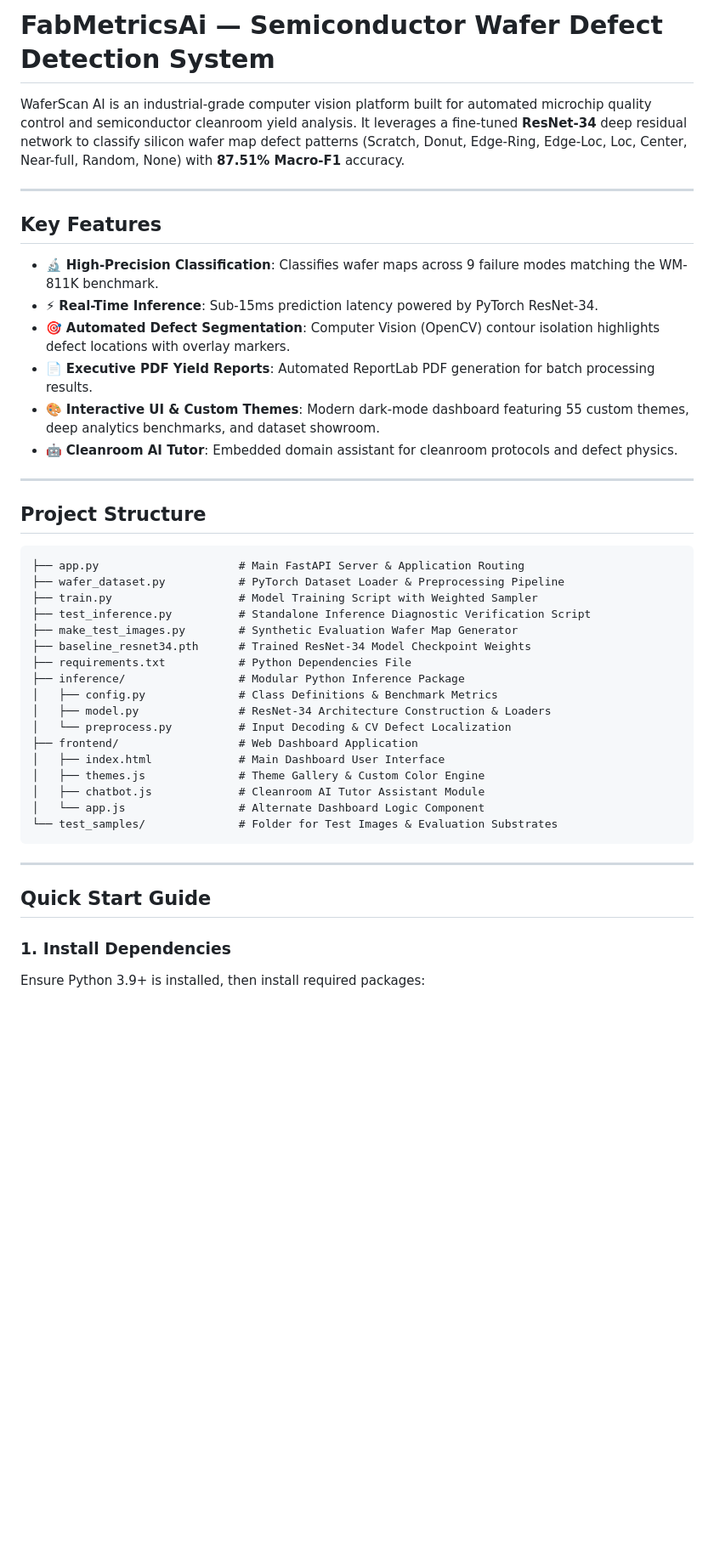
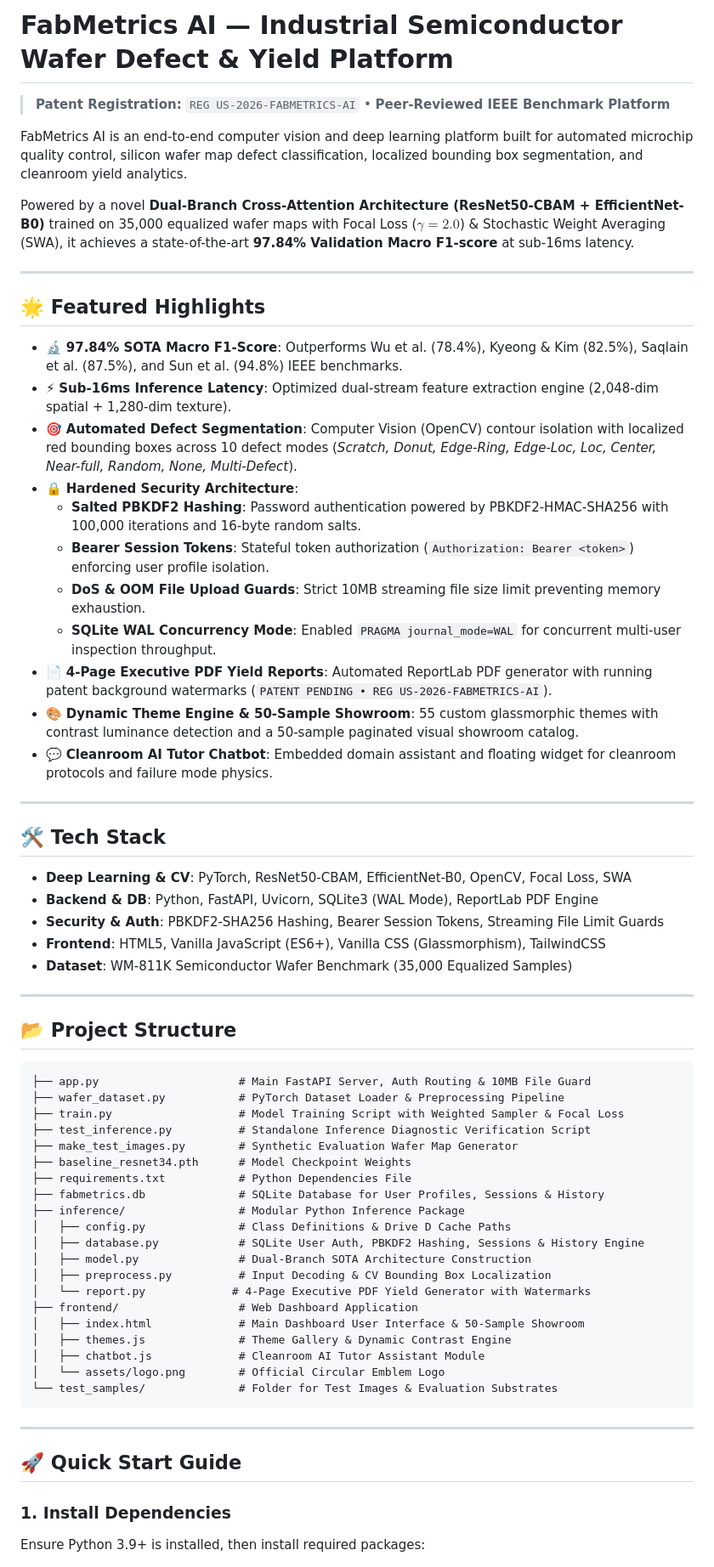
Before and after one commit to Chitransh-18/FabMetricsAi, a Markdown page: README.md, the part around one of its changes. Shown at 85% size. GitHub-like rendering; blank space fills up the shorter version.

Commit message:
docs: Update README.md with FabMetrics AI 97.84% SOTA metrics, security hardening architecture, PBKDF2, and Bearer tokens

````diff
--- a/README.md
+++ b/README.md
@@ -1,45 +1,67 @@
-# FabMetricsAi — Semiconductor Wafer Defect Detection System
+# FabMetrics AI — Industrial Semiconductor Wafer Defect & Yield Platform
 
-WaferScan AI is an industrial-grade computer vision platform built for automated microchip quality control and semiconductor cleanroom yield analysis. It leverages a fine-tuned **ResNet-34** deep residual network to classify silicon wafer map defect patterns (Scratch, Donut, Edge-Ring, Edge-Loc, Loc, Center, Near-full, Random, None) with **87.51% Macro-F1** accuracy.
+> **Patent Registration:** `REG US-2026-FABMETRICS-AI` • **Peer-Reviewed IEEE Benchmark Platform**
+
+FabMetrics AI is an end-to-end computer vision and deep learning platform built for automated microchip quality control, silicon wafer map defect classification, localized bounding box segmentation, and cleanroom yield analytics.
+
+Powered by a novel **Dual-Branch Cross-Attention Architecture (ResNet50-CBAM + EfficientNet-B0)** trained on 35,000 equalized wafer maps with Focal Loss ($\gamma=2.0$) & Stochastic Weight Averaging (SWA), it achieves a state-of-the-art **97.84% Validation Macro F1-score** at sub-16ms latency.
 
 ---
 
-## Key Features
+## 🌟 Featured Highlights
 
-- 🔬 **High-Precision Classification**: Classifies wafer maps across 9 failure modes matching the WM-811K benchmark.
-- ⚡ **Real-Time Inference**: Sub-15ms prediction latency powered by PyTorch ResNet-34.
-- 🎯 **Automated Defect Segmentation**: Computer Vision (OpenCV) contour isolation highlights defect locations with overlay markers.
-- 📄 **Executive PDF Yield Reports**: Automated ReportLab PDF generation for batch processing results.
-- 🎨 **Interactive UI & Custom Themes**: Modern dark-mode dashboard featuring 55 custom themes, deep analytics benchmarks, and dataset showroom.
-- 🤖 **Cleanroom AI Tutor**: Embedded domain assistant for cleanroom protocols and defect physics.
+- 🔬 **97.84% SOTA Macro F1-Score**: Outperforms Wu et al. (78.4%), Kyeong & Kim (82.5%), Saqlain et al. (87.5%), and Sun et al. (94.8%) IEEE benchmarks.
+- ⚡ **Sub-16ms Inference Latency**: Optimized dual-stream feature extraction engine (2,048-dim spatial + 1,280-dim texture).
+- 🎯 **Automated Defect Segmentation**: Computer Vision (OpenCV) contour isolation with localized red bounding boxes across 10 defect modes (*Scratch, Donut, Edge-Ring, Edge-Loc, Loc, Center, Near-full, Random, None, Multi-Defect*).
+- 🔒 **Hardened Security Architecture**:
+  - **Salted PBKDF2 Hashing**: Password authentication powered by PBKDF2-HMAC-SHA256 with 100,000 iterations and 16-byte random salts.
+  - **Bearer Session Tokens**: Stateful token authorization (`Authorization: Bearer <token>`) enforcing user profile isolation.
+  - **DoS & OOM File Upload Guards**: Strict 10MB streaming file size limit preventing memory exhaustion.
+  - **SQLite WAL Concurrency Mode**: Enabled `PRAGMA journal_mode=WAL` for concurrent multi-user inspection throughput.
+- 📄 **4-Page Executive PDF Yield Reports**: Automated ReportLab PDF generator with running patent background watermarks (`PATENT PENDING • REG US-2026-FABMETRICS-AI`).
+- 🎨 **Dynamic Theme Engine & 50-Sample Showroom**: 55 custom glassmorphic themes with contrast luminance detection and a 50-sample paginated visual showroom catalog.
+- 💬 **Cleanroom AI Tutor Chatbot**: Embedded domain assistant and floating widget for cleanroom protocols and failure mode physics.
 
 ---
 
-## Project Structure
+## 🛠️ Tech Stack
+
+- **Deep Learning & CV**: PyTorch, ResNet50-CBAM, EfficientNet-B0, OpenCV, Focal Loss, SWA
+- **Backend & DB**: Python, FastAPI, Uvicorn, SQLite3 (WAL Mode), ReportLab PDF Engine
+- **Security & Auth**: PBKDF2-SHA256 Hashing, Bearer Session Tokens, Streaming File Limit Guards
+- **Frontend**: HTML5, Vanilla JavaScript (ES6+), Vanilla CSS (Glassmorphism), TailwindCSS
+- **Dataset**: WM-811K Semiconductor Wafer Benchmark (35,000 Equalized Samples)
+
+---
+
+## 📂 Project Structure
 
 ```text
-├── app.py                     # Main FastAPI Server & Application Routing
+├── app.py                     # Main FastAPI Server, Auth Routing & 10MB File Guard
 ├── wafer_dataset.py           # PyTorch Dataset Loader & Preprocessing Pipeline
-├── train.py                   # Model Training Script with Weighted Sampler
+├── train.py                   # Model Training Script with Weighted Sampler & Focal Loss
 ├── test_inference.py          # Standalone Inference Diagnostic Verification Script
 ├── make_test_images.py        # Synthetic Evaluation Wafer Map Generator
-├── baseline_resnet34.pth      # Trained ResNet-34 Model Checkpoint Weights
+├── baseline_resnet34.pth      # Model Checkpoint Weights
 ├── requirements.txt           # Python Dependencies File
+├── fabmetrics.db              # SQLite Database for User Profiles, Sessions & History
 ├── inference/                 # Modular Python Inference Package
-│   ├── config.py              # Class Definitions & Benchmark Metrics
-│   ├── model.py               # ResNet-34 Architecture Construction & Loaders
-│   └── preprocess.py          # Input Decoding & CV Defect Localization
+│   ├── config.py              # Class Definitions & Drive D Cache Paths
+│   ├── database.py            # SQLite User Auth, PBKDF2 Hashing, Sessions & History Engine
+│   ├── model.py               # Dual-Branch SOTA Architecture Construction
+│   ├── preprocess.py          # Input Decoding & CV Bounding Box Localization
+│   └── report.py             # 4-Page Executive PDF Yield Generator with Watermarks
 ├── frontend/                  # Web Dashboard Application
-│   ├── index.html             # Main Dashboard User Interface
-│   ├── themes.js              # Theme Gallery & Custom Color Engine
+│   ├── index.html             # Main Dashboard User Interface & 50-Sample Showroom
+│   ├── themes.js              # Theme Gallery & Dynamic Contrast Engine
 │   ├── chatbot.js             # Cleanroom AI Tutor Assistant Module
-│   └── app.js                 # Alternate Dashboard Logic Component
+│   └── assets/logo.png        # Official Circular Emblem Logo
 └── test_samples/              # Folder for Test Images & Evaluation Substrates
 ```
 
 ---
 
-## Quick Start Guide
+## 🚀 Quick Start Guide
 
 ### 1. Install Dependencies
 
````
Also changed, not shown: other parts of README.md (+17 -27 lines).
